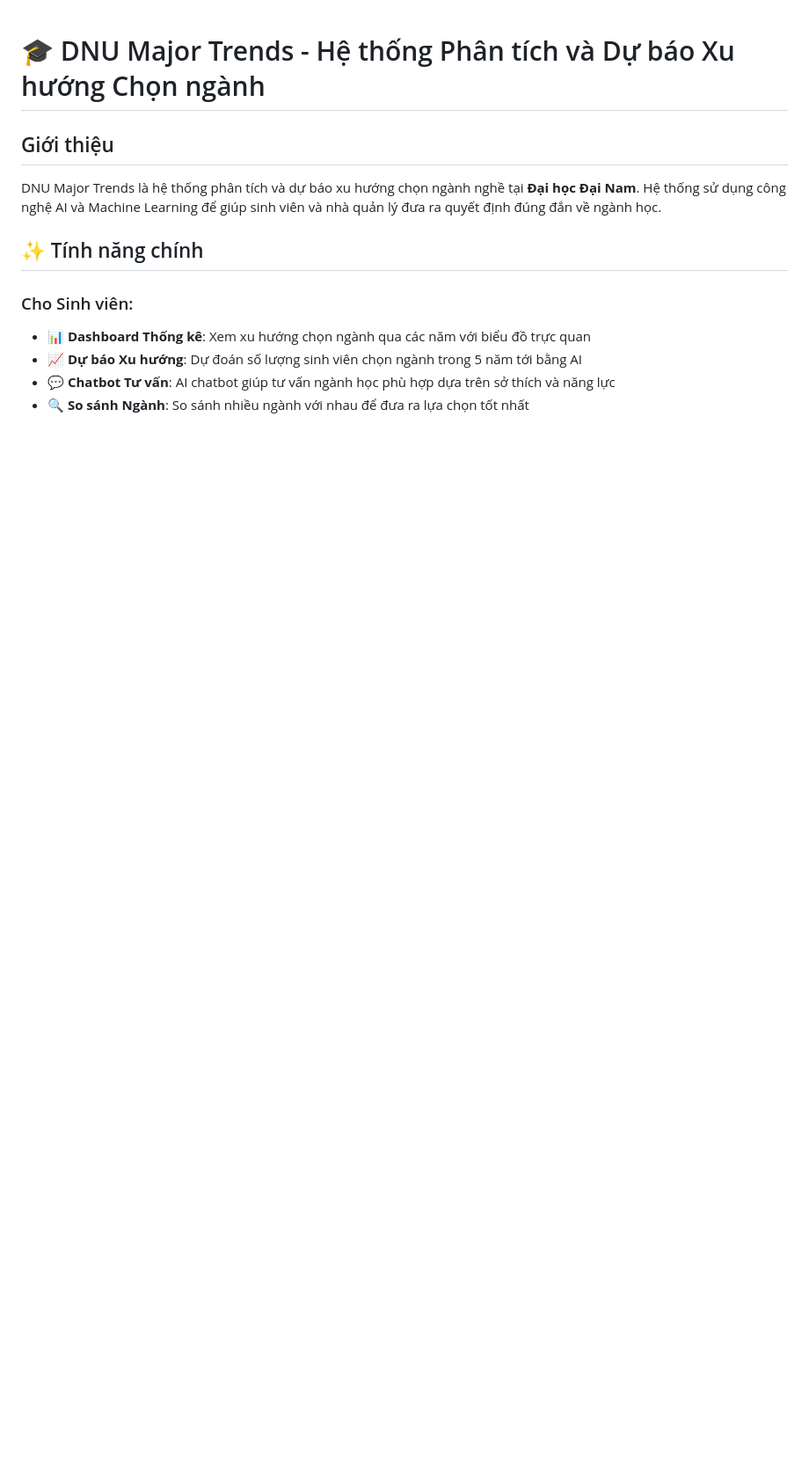
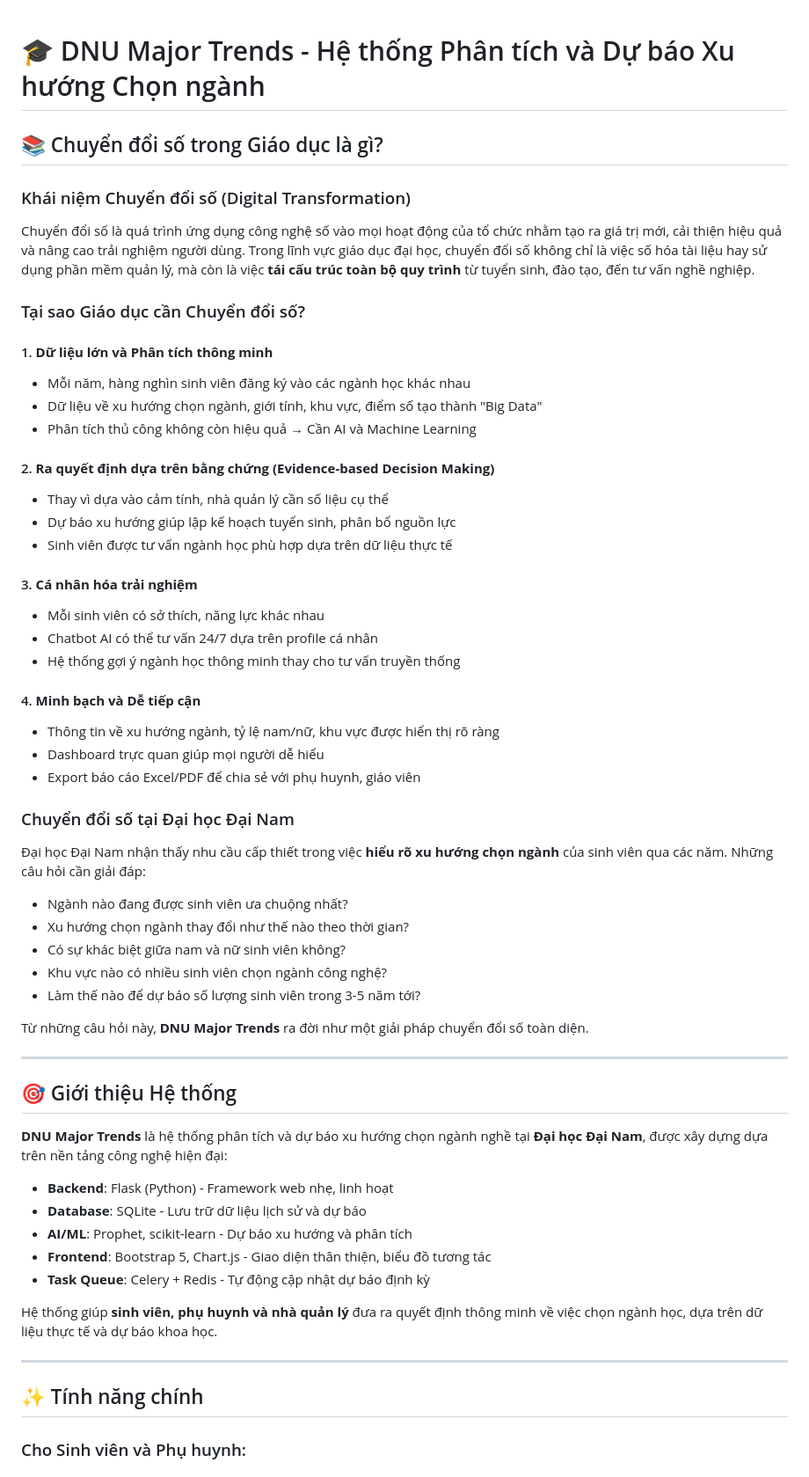
Before and after one commit to Tuananhsrr004/dnu_trend, a Markdown page: README.md, the part around the change printed below. Shown: that part at 88% size. GitHub-like rendering; blank space fills up the shorter version.

```diff
--- a/README.md
+++ b/README.md
@@ -1,14 +1,62 @@
 # 🎓 DNU Major Trends - Hệ thống Phân tích và Dự báo Xu hướng Chọn ngành
 
-## Giới thiệu
+## 📚 Chuyển đổi số trong Giáo dục là gì?
 
-DNU Major Trends là hệ thống phân tích và dự báo xu hướng chọn ngành nghề tại **Đại học Đại Nam**. Hệ thống sử dụng công nghệ AI và Machine Learning để giúp sinh viên và nhà quản lý đưa ra quyết định đúng đắn về ngành học.
+### Khái niệm Chuyển đổi số (Digital Transformation)
+
+Chuyển đổi số là quá trình ứng dụng công nghệ số vào mọi hoạt động của tổ chức nhằm tạo ra giá trị mới, cải thiện hiệu quả và nâng cao trải nghiệm người dùng. Trong lĩnh vực giáo dục đại học, chuyển đổi số không chỉ là việc số hóa tài liệu hay sử dụng phần mềm quản lý, mà còn là việc **tái cấu trúc toàn bộ quy trình** từ tuyển sinh, đào tạo, đến tư vấn nghề nghiệp.
+
+### Tại sao Giáo dục cần Chuyển đổi số?
+
+#### 1. **Dữ liệu lớn và Phân tích thông minh**
+- Mỗi năm, hàng nghìn sinh viên đăng ký vào các ngành học khác nhau
+- Dữ liệu về xu hướng chọn ngành, giới tính, khu vực, điểm số tạo thành "Big Data"
+- Phân tích thủ công không còn hiệu quả → Cần AI và Machine Learning
+
+#### 2. **Ra quyết định dựa trên bằng chứng (Evidence-based Decision Making)**
+- Thay vì dựa vào cảm tính, nhà quản lý cần số liệu cụ thể
+- Dự báo xu hướng giúp lập kế hoạch tuyển sinh, phân bổ nguồn lực
+- Sinh viên được tư vấn ngành học phù hợp dựa trên dữ liệu thực tế
+
+#### 3. **Cá nhân hóa trải nghiệm**
+- Mỗi sinh viên có sở thích, năng lực khác nhau
+- Chatbot AI có thể tư vấn 24/7 dựa trên profile cá nhân
+- Hệ thống gợi ý ngành học thông minh thay cho tư vấn truyền thống
+
+#### 4. **Minh bạch và Dễ tiếp cận**
+- Thông tin về xu hướng ngành, tỷ lệ nam/nữ, khu vực được hiển thị rõ ràng
+- Dashboard trực quan giúp mọi người dễ hiểu
+- Export báo cáo Excel/PDF để chia sẻ với phụ huynh, giáo viên
+
+### Chuyển đổi số tại Đại học Đại Nam
+
+Đại học Đại Nam nhận thấy nhu cầu cấp thiết trong việc **hiểu rõ xu hướng chọn ngành** của sinh viên qua các năm. Những câu hỏi cần giải đáp:
+
+- Ngành nào đang được sinh viên ưa chuộng nhất?
+- Xu hướng chọn ngành thay đổi như thế nào theo thời gian?
+- Có sự khác biệt giữa nam và nữ sinh viên không?
+- Khu vực nào có nhiều sinh viên chọn ngành công nghệ?
+- Làm thế nào để dự báo số lượng sinh viên trong 3-5 năm tới?
+
+Từ những câu hỏi này, **DNU Major Trends** ra đời như một giải pháp chuyển đổi số toàn diện.
+
+---
+
+## 🎯 Giới thiệu Hệ thống
+
+**DNU Major Trends** là hệ thống phân tích và dự báo xu hướng chọn ngành nghề tại **Đại học Đại Nam**, được xây dựng dựa trên nền tảng công nghệ hiện đại:
+
+- **Backend**: Flask (Python) - Framework web nhẹ, linh hoạt
+- **Database**: SQLite - Lưu trữ dữ liệu lịch sử và dự báo
+- **AI/ML**: Prophet, scikit-learn - Dự báo xu hướng và phân tích
+- **Frontend**: Bootstrap 5, Chart.js - Giao diện thân thiện, biểu đồ tương tác
+- **Task Queue**: Celery + Redis - Tự động cập nhật dự báo định kỳ
+
+Hệ thống giúp **sinh viên, phụ huynh và nhà quản lý** đưa ra quyết định thông minh về việc chọn ngành học, dựa trên dữ liệu thực tế và dự báo khoa học.
+
+---
 
 ## ✨ Tính năng chính
 
-### Cho Sinh viên:
-- 📊 **Dashboard Thống kê**: Xem xu hướng chọn ngành qua các năm với biểu đồ trực quan
-- 📈 **Dự báo Xu hướng**: Dự đoán số lượng sinh viên chọn ngành trong 5 năm tới bằng AI
-- 💬 **Chatbot Tư vấn**: AI chatbot giúp tư vấn ngành học phù hợp dựa trên sở thích và năng lực
-- 🔍 **So sánh Ngành**: So sánh nhiều ngành với nhau để đưa ra lựa chọn tốt nhất
+### Cho Sinh viên và Phụ huynh:
 
```
Also changed, not shown: other parts of README.md (+83 -101 lines).
